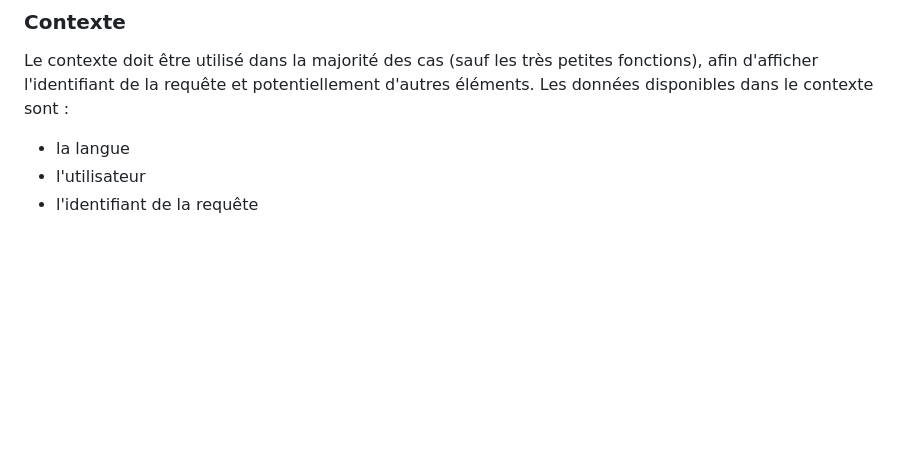
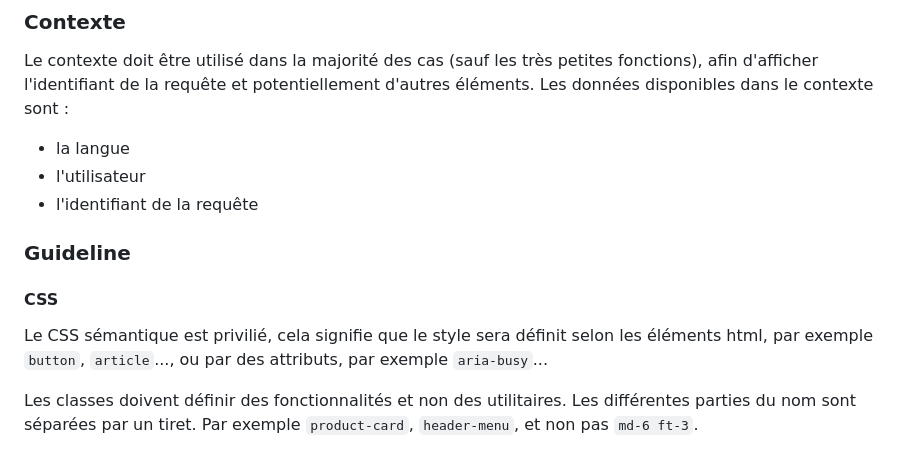
Before and after one commit to 2-towns/artisons, a Markdown page: README.md, the part around the change. Drawn GitHub-style; blank space fills up the shorter version.

Commit message:
Define css rules

```diff
--- a/README.md
+++ b/README.md
@@ -143,3 +143,11 @@ Le contexte doit être utilisé dans la majorité des cas (sauf les très petite
 - la langue
 - l'utilisateur
 - l'identifiant de la requête
+
+### Guideline
+
+#### CSS
+
+Le CSS sémantique est privilié, cela signifie que le style sera définit selon les éléments html, par exemple `button`, `article`..., ou par des attributs, par exemple `aria-busy`...
+
+Les classes doivent définir des fonctionnalités et non des utilitaires. Les différentes parties du nom sont séparées par un tiret. Par exemple `product-card`, `header-menu`, et non pas `md-6 ft-3`.
```
